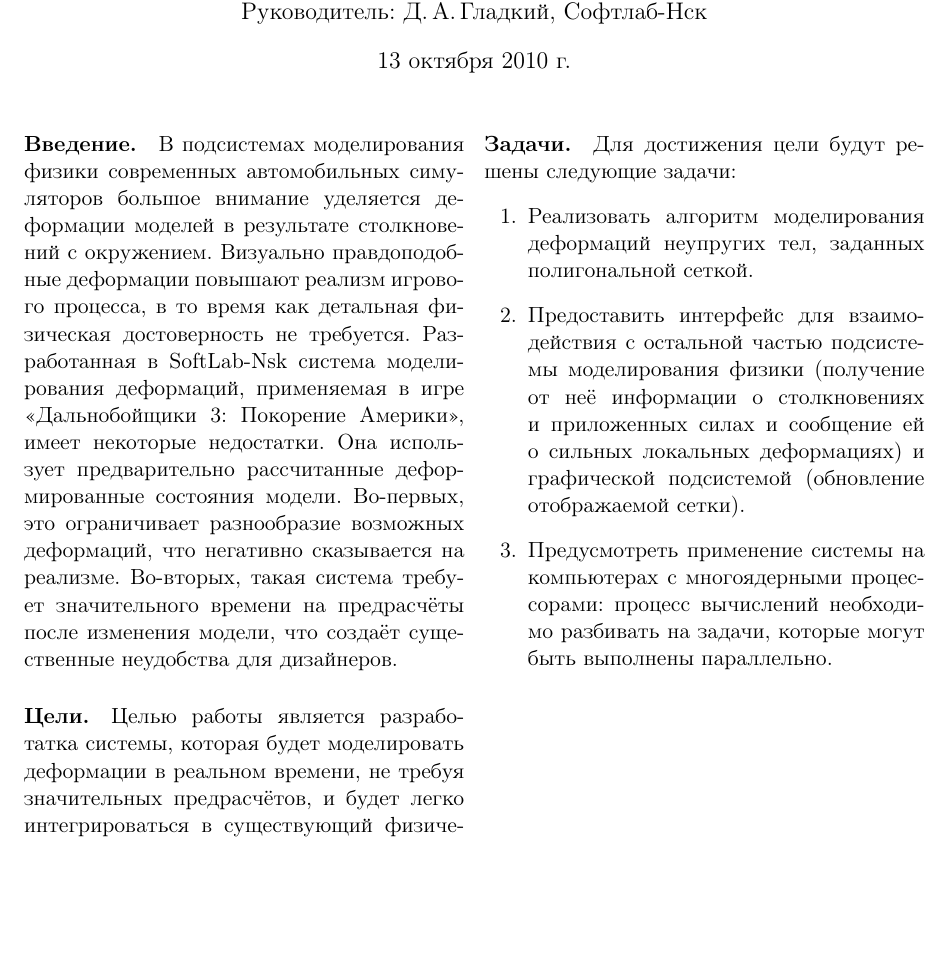
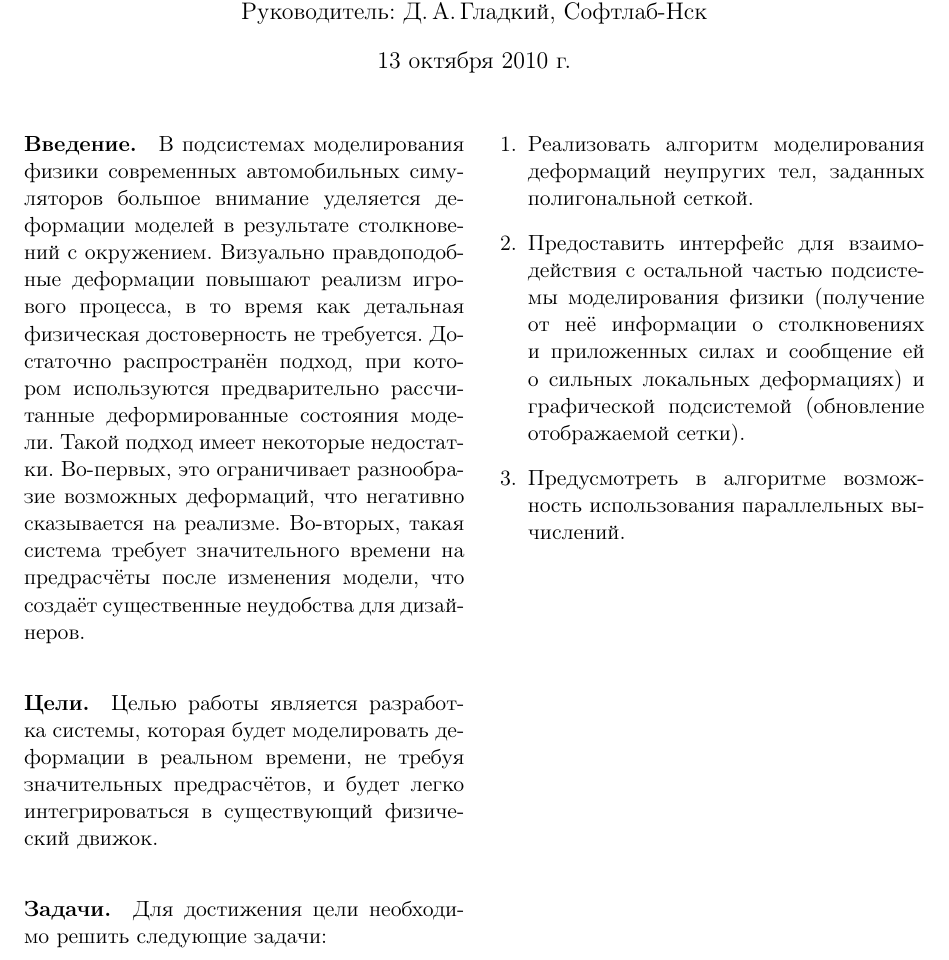
Before and after one commit to NIA/diploma, a LaTeX document (annotation/src/base.tex): part of the page, cut so that both start at the same text, the shorter picture padded with empty space. Compiled offline with pdfLaTeX.

Commit message:
Фиксы после тьюториала

```diff
--- a/annotation/src/base.tex
+++ b/annotation/src/base.tex
@@ -14,25 +14,23 @@
     В подсистемах моделирования физики современных автомобильных симуляторов большое внимание
     уделяется деформации моделей в результате столкновений с окружением. Визуально
     правдоподобные деформации повышают реализм игрового процесса, в то время как детальная
-    физическая достоверность не требуется. Разработанная в SoftLab-Nsk система моделирования
-    деформаций, применяемая в игре <<Дальнобойщики~3: Покорение Америки>>, имеет некоторые
-    недостатки.  Она использует предварительно рассчитанные деформированные состояния модели.
+    физическая достоверность не требуется. Достаточно распространён подход, при
+    котором используются предварительно рассчитанные деформированные состояния модели.
+    Такой подход имеет некоторые недостатки.
     Во-первых, это ограничивает разнообразие возможных деформаций, что негативно сказывается на
     реализме.  Во-вторых, такая система требует значительного времени на предрасчёты после изменения
     модели, что создаёт существенные неудобства для дизайнеров.
   \paragraph{Цели.}
-    Целью работы является разработатка системы, которая будет моделировать деформации в реальном
+    Целью работы является разработка системы, которая будет моделировать деформации в реальном
     времени, не требуя значительных предрасчётов, и будет легко интегрироваться в существующий
     физический движок.
-  \newpage
   \paragraph{Задачи.}
-    Для достижения цели будут решены следующие задачи:
+    Для достижения цели необходимо решить следующие задачи:
     \begin{enumerate}
       \item Реализовать алгоритм моделирования деформаций неупругих тел, заданных полигональной сеткой.
       \item Предоставить интерфейс для взаимодействия с остальной частью подсистемы моделирования
         физики (получение от неё информации о столкновениях и приложенных силах и сообщение ей о
         сильных локальных деформациях) и графической подсистемой (обновление отображаемой сетки).
-      \item Предусмотреть применение системы на компьютерах с многоядерными процессорами: процесс
-        вычислений необходимо разбивать на задачи, которые могут быть выполнены параллельно.
+      \item Предусмотреть в алгоритме возможность использования параллельных вычислений.
     \end{enumerate}
 \end{document}
```
